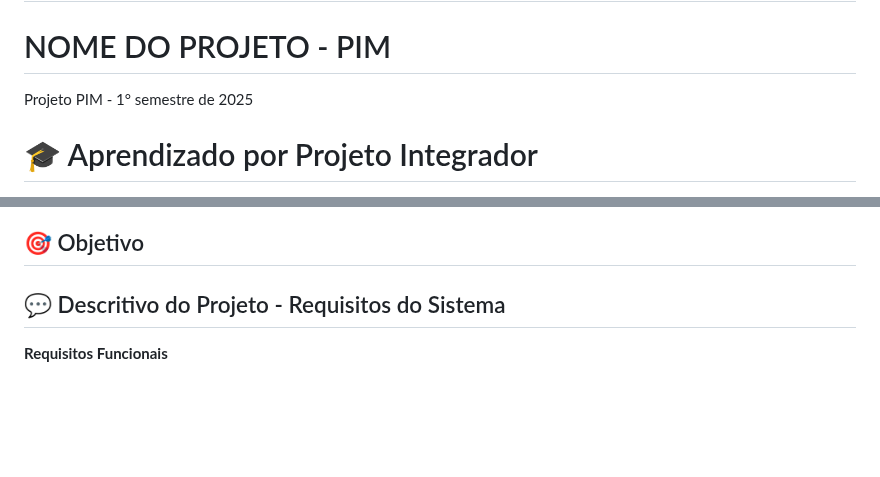
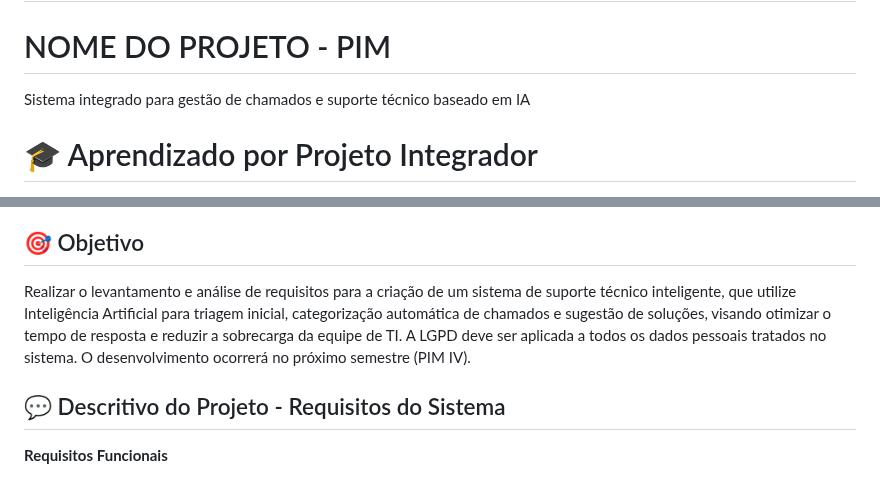
Before and after one commit to Caio-eng-gif/PIM--PRIMEIRO-SEMESTRE-2025, a Markdown page: README.md, 2 parts joined by grey strips. GitHub-like rendering; blank space fills up the shorter version.

```diff
--- a/README.md
+++ b/README.md
@@ -1,7 +1,7 @@
 # PIM-PRIMEIRO-SEMESTRE-2025
 
 # NOME DO PROJETO - PIM
-Projeto PIM - 1° semestre de 2025
+Sistema integrado para gestão de chamados e suporte técnico baseado em IA
 
 
 # 🎓 Aprendizado por Projeto Integrador
@@ -40,6 +40,8 @@ Projeto PIM - 1° semestre de 2025
 
 
 ## 🎯 Objetivo
+
+Realizar o levantamento e análise de requisitos para a criação de um sistema de suporte técnico inteligente, que utilize Inteligência Artificial para triagem inicial, categorização automática de chamados e sugestão de soluções, visando otimizar o tempo de resposta e reduzir a sobrecarga da equipe de TI. A LGPD deve ser aplicada a todos os dados pessoais tratados no sistema. O desenvolvimento ocorrerá no próximo semestre (PIM IV).
 
 
 
```
